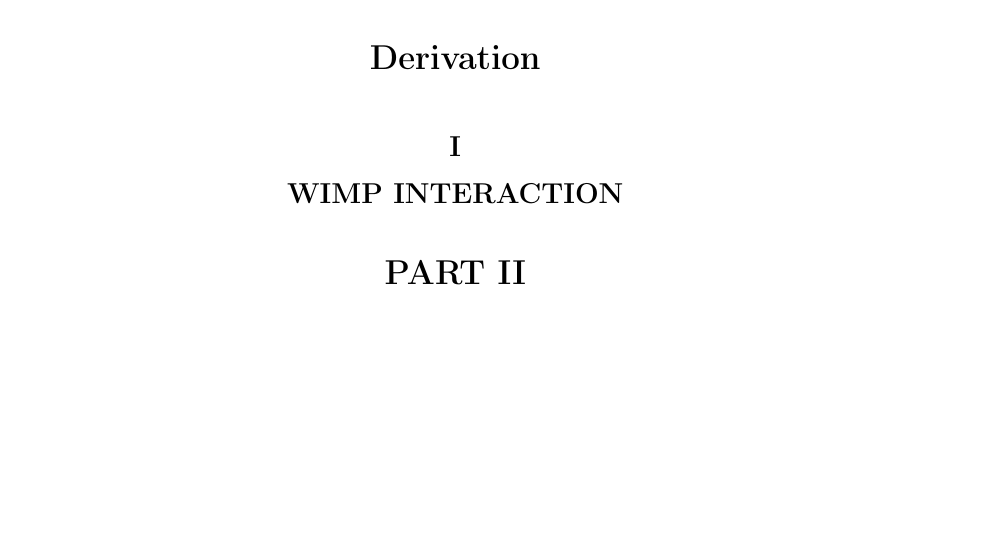
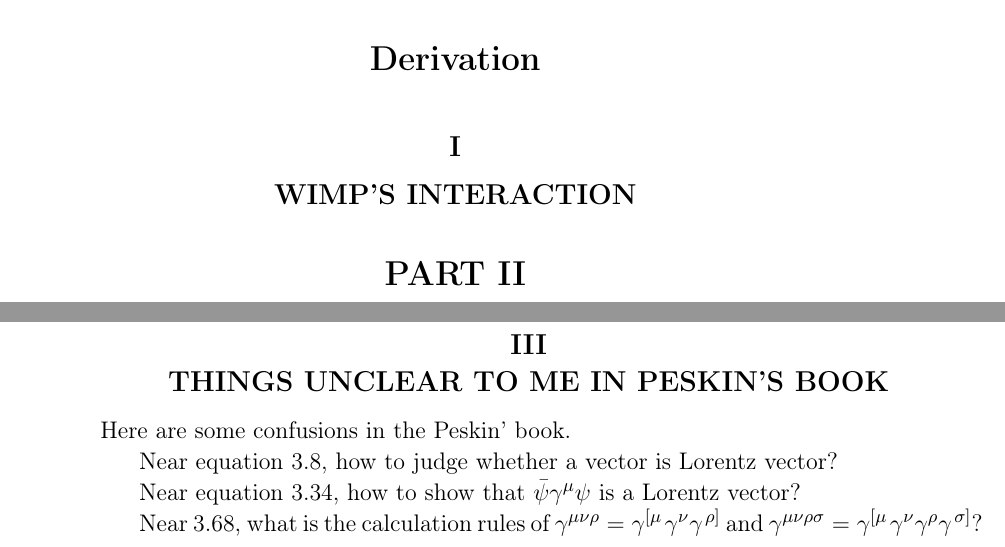
Before and after one commit to dachengx/cross_section, a LaTeX book (note/main.tex, which reads note/peskin.tex, note/wimp.tex): part of page 5 of 15 before the commit and two parts of pages 5 and 16 of 16 after it, the two joined at a grey line, cut so that both start at the same text, the shorter picture padded with empty space. Compiled offline with pdfLaTeX.

Commit message:
Add  confusion list

```diff
--- a/note/peskin.tex
+++ b/note/peskin.tex
@@ -541,3 +541,13 @@ and
     T\left[\psi(x)\bar{\psi}(y)\right] =& N\left[\psi(x)\bar{\psi}(y)\right] + \wick{\c \psi(x)\bar{\c \psi}(y)} \\
     =& S_F(x-y).
 }
+
+\subsection{Things unclear to me in Peskin's book}
+
+Here are some confusions in the Peskin' book.
+
+Near equation 3.8, how to judge whether a vector is Lorentz vector?
+
+Near equation 3.34, how to show that $\bar{\psi}\gamma^\mu\psi$ is a Lorentz vector?
+
+Near 3.68, what is the calculation rules of $\gamma^{\mu\nu\rho}=\gamma^{\left[\mu\right.}\gamma^\nu\gamma^{\left.\rho\right]}$ and $\gamma^{\mu\nu\rho\sigma}=\gamma^{\left[\mu\right.}\gamma^\nu\gamma^\rho\gamma^{\left.\sigma\right]}$?
--- a/note/wimp.tex
+++ b/note/wimp.tex
@@ -1 +1 @@
-\subsection{WIMP interaction} \label{sec:wimp}
+\subsection{WIMP's interaction} \label{sec:wimp}
```
Also changed, not shown: note/main.tex (+10 -10 lines).
